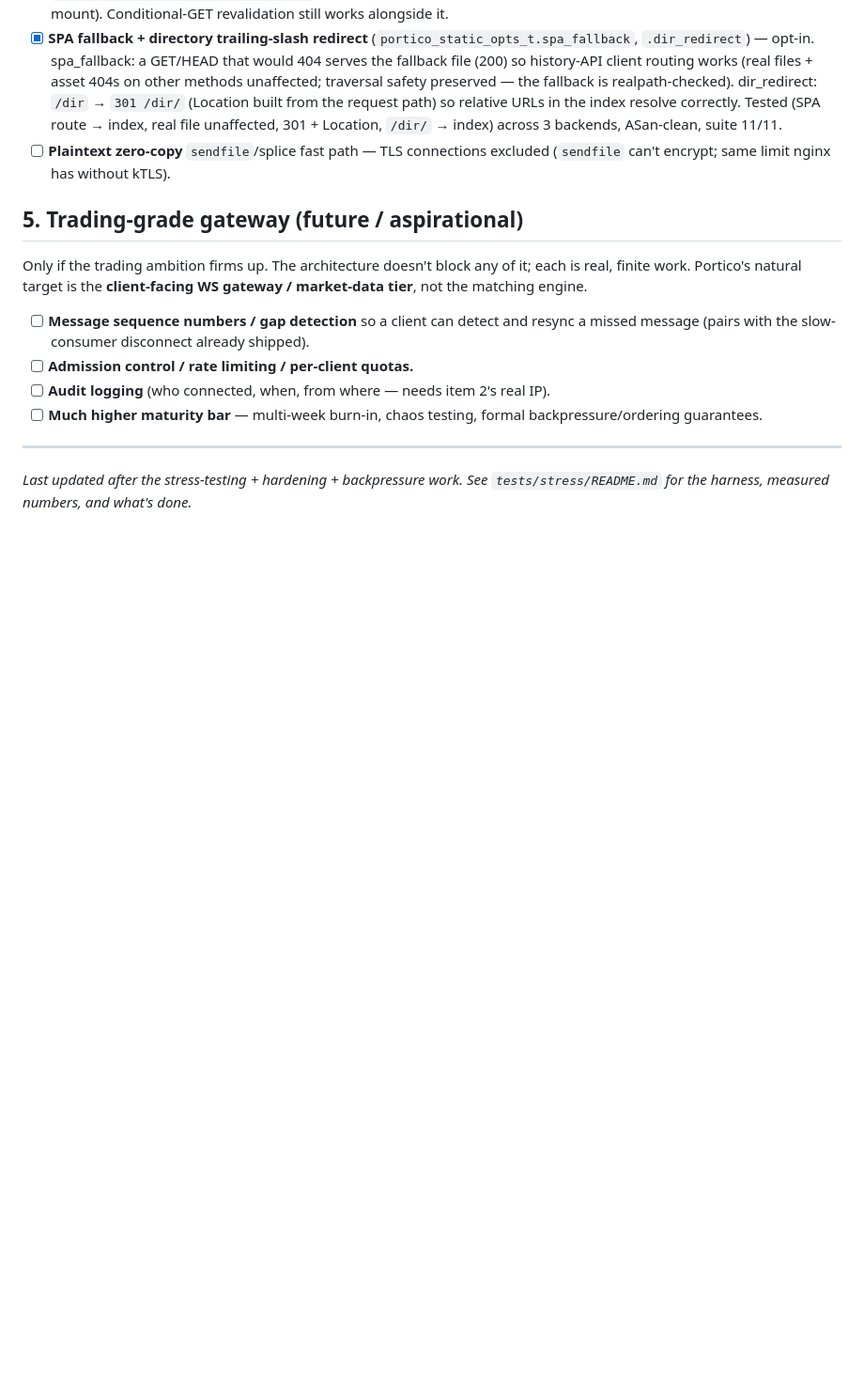
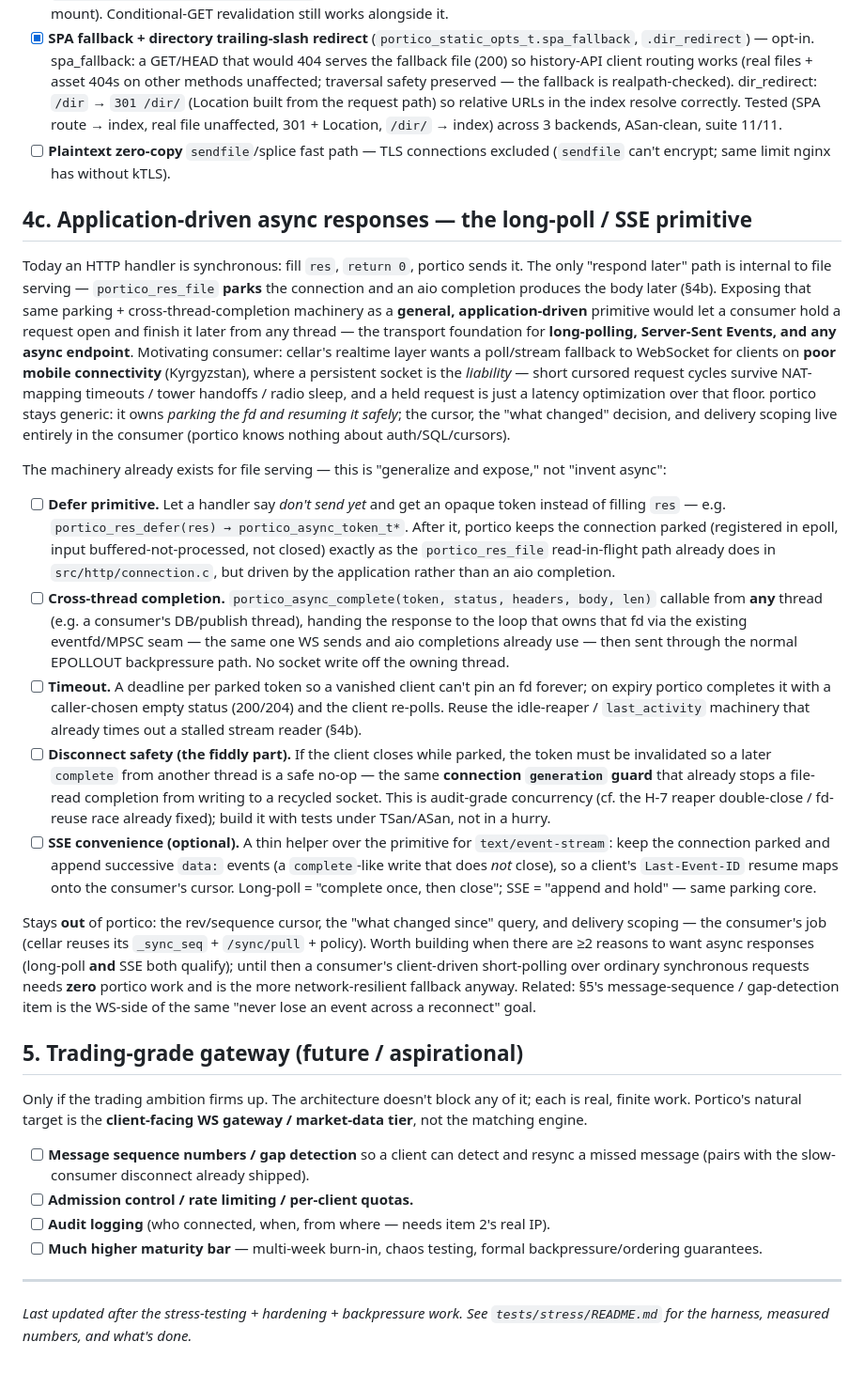
Before and after one commit to exellife/portico, a Markdown page: TODO.md, the part around the change. Shown at 94% size. Drawn GitHub-style; blank space fills up the shorter version.

Commit message:
todo: async-response primitive (long-poll / SSE) as future work
Generalize the existing connection-parking + cross-thread-completion machinery
(today internal to portico_res_file) into an application-driven defer/complete
primitive, so a consumer can hold an HTTP request open and finish it later from
any thread — the transport foundation for long-polling, SSE, and any async
endpoint. Staged: defer primitive, cross-thread complete (reuse the eventfd/MPSC
seam), per-token timeout (reuse the idle reaper), disconnect-safety via the
connection generation guard, optional SSE helper. Cursor/scoping stays in the
consumer (cellar). Motivated by a WS fallback for poor mobile connectivity.

```diff
--- a/TODO.md
+++ b/TODO.md
@@ -404,6 +404,60 @@ the foundation, built first as a standalone, isolation-tested library.
 - [ ] **Plaintext zero-copy** `sendfile`/splice fast path — TLS connections excluded
       (`sendfile` can't encrypt; same limit nginx has without kTLS).
 
+## 4c. Application-driven async responses — the long-poll / SSE primitive
+
+Today an HTTP handler is synchronous: fill `res`, `return 0`, portico sends it. The
+only "respond later" path is internal to file serving — `portico_res_file` **parks**
+the connection and an aio completion produces the body later (§4b). Exposing that same
+parking + cross-thread-completion machinery as a **general, application-driven**
+primitive would let a consumer hold a request open and finish it later from any thread —
+the transport foundation for **long-polling, Server-Sent Events, and any async
+endpoint**. Motivating consumer: cellar's realtime layer wants a poll/stream fallback to
+WebSocket for clients on **poor mobile connectivity** (Kyrgyzstan), where a persistent
+socket is the *liability* — short cursored request cycles survive NAT-mapping timeouts /
+tower handoffs / radio sleep, and a held request is just a latency optimization over
+that floor. portico stays generic: it owns *parking the fd and resuming it safely*; the
+cursor, the "what changed" decision, and delivery scoping live entirely in the consumer
+(portico knows nothing about auth/SQL/cursors).
+
+The machinery already exists for file serving — this is "generalize and expose," not
+"invent async":
+
+- [ ] **Defer primitive.** Let a handler say *don't send yet* and get an opaque token
+      instead of filling `res` — e.g. `portico_res_defer(res) → portico_async_token_t*`.
+      After it, portico keeps the connection parked (registered in epoll, input
+      buffered-not-processed, not closed) exactly as the `portico_res_file`
+      read-in-flight path already does in `src/http/connection.c`, but driven by the
+      application rather than an aio completion.
+- [ ] **Cross-thread completion.** `portico_async_complete(token, status, headers, body,
+      len)` callable from **any** thread (e.g. a consumer's DB/publish thread), handing
+      the response to the loop that owns that fd via the existing eventfd/MPSC seam — the
+      same one WS sends and aio completions already use — then sent through the normal
+      EPOLLOUT backpressure path. No socket write off the owning thread.
+- [ ] **Timeout.** A deadline per parked token so a vanished client can't pin an fd
+      forever; on expiry portico completes it with a caller-chosen empty status (200/204)
+      and the client re-polls. Reuse the idle-reaper / `last_activity` machinery that
+      already times out a stalled stream reader (§4b).
+- [ ] **Disconnect safety (the fiddly part).** If the client closes while parked, the
+      token must be invalidated so a later `complete` from another thread is a safe
+      no-op — the same **connection `generation` guard** that already stops a file-read
+      completion from writing to a recycled socket. This is audit-grade concurrency (cf.
+      the H-7 reaper double-close / fd-reuse race already fixed); build it with tests
+      under TSan/ASan, not in a hurry.
+- [ ] **SSE convenience (optional).** A thin helper over the primitive for
+      `text/event-stream`: keep the connection parked and append successive `data:`
+      events (a `complete`-like write that does *not* close), so a client's
+      `Last-Event-ID` resume maps onto the consumer's cursor. Long-poll = "complete once,
+      then close"; SSE = "append and hold" — same parking core.
+
+Stays **out** of portico: the rev/sequence cursor, the "what changed since" query, and
+delivery scoping — the consumer's job (cellar reuses its `_sync_seq` + `/sync/pull` +
+policy). Worth building when there are ≥2 reasons to want async responses (long-poll
+**and** SSE both qualify); until then a consumer's client-driven short-polling over
+ordinary synchronous requests needs **zero** portico work and is the more
+network-resilient fallback anyway. Related: §5's message-sequence / gap-detection item
+is the WS-side of the same "never lose an event across a reconnect" goal.
+
 ## 5. Trading-grade gateway (future / aspirational)
 
 Only if the trading ambition firms up. The architecture doesn't block any of it;
```
